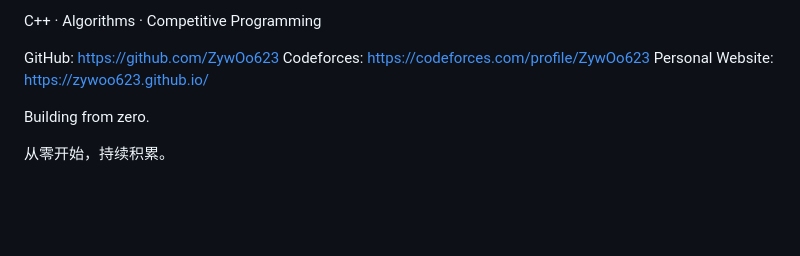
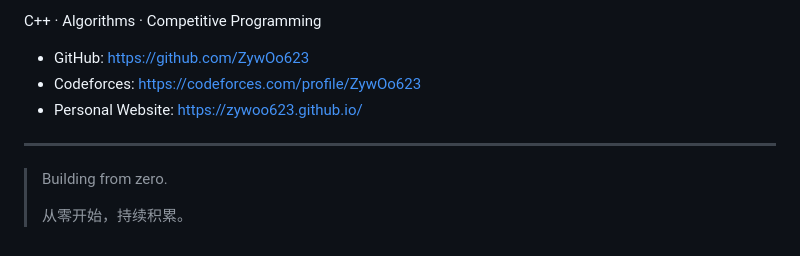
Before and after one commit to ZywOo623/algorithm-tracker, a Markdown page: README.md, the part around one of its changes. Drawn GitHub-style; blank space fills up the shorter version.

```diff
--- a/README.md
+++ b/README.md
@@ -186,10 +199,12 @@ ZywOo623
 
 C++ · Algorithms · Competitive Programming
 
-GitHub: https://github.com/ZywOo623
-Codeforces: https://codeforces.com/profile/ZywOo623
-Personal Website: https://zywoo623.github.io/
+- GitHub: https://github.com/ZywOo623
+- Codeforces: https://codeforces.com/profile/ZywOo623
+- Personal Website: https://zywoo623.github.io/
 
-Building from zero.
+---
 
-从零开始，持续积累。
+> Building from zero.
+>
+> 从零开始，持续积累。
```
Also changed, not shown: other parts of README.md (+40 -27 lines).
